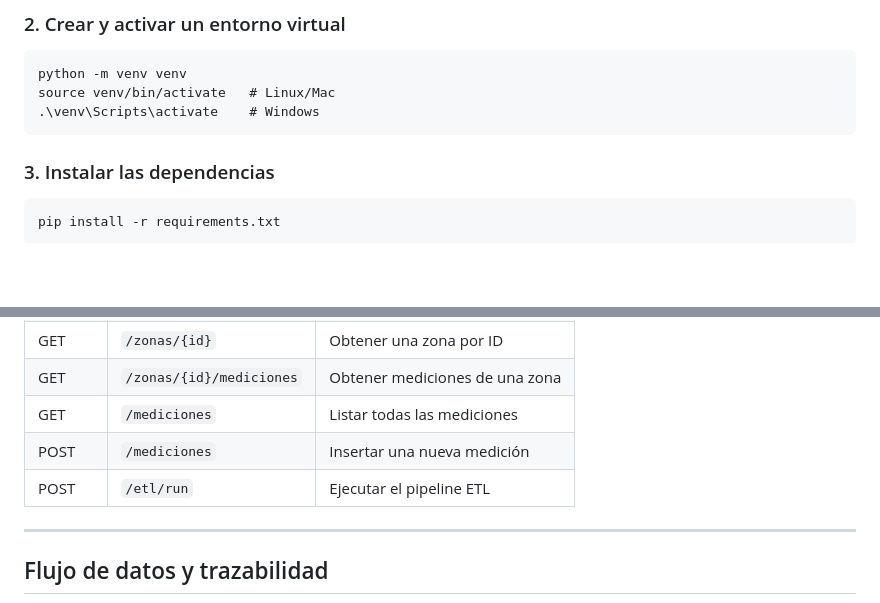
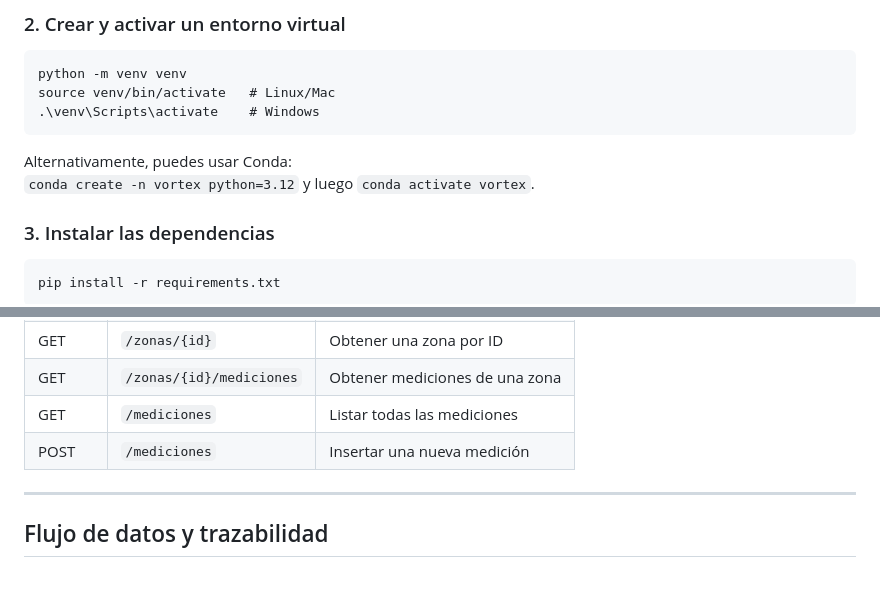
Before and after one commit to SiR0N/Bootcamp_Proyecto_3_Vortex, a Markdown page: README.md, 2 parts joined by grey strips. GitHub-like rendering; blank space fills up the shorter version.

Commit message:
docs: remove unimplemented /etl/run endpoint and add Conda note

````diff
--- a/README.md
+++ b/README.md
@@ -196,6 +196,9 @@ source venv/bin/activate   # Linux/Mac
 .\venv\Scripts\activate    # Windows
 ```
 
+Alternativamente, puedes usar Conda:
+`conda create -n vortex python=3.12` y luego `conda activate vortex`.
+
 ### 3. Instalar las dependencias
 
 ```
@@ -271,7 +274,6 @@ Los informes y snapshots se almacenan en `logs/snapshots/` y `logs/lineage/`.
 | GET | `/zonas/{id}/mediciones` | Obtener mediciones de una zona |
 | GET | `/mediciones` | Listar todas las mediciones |
 | POST | `/mediciones` | Insertar una nueva medición |
-| POST | `/etl/run` | Ejecutar el pipeline ETL |
 
 ---
 
````
